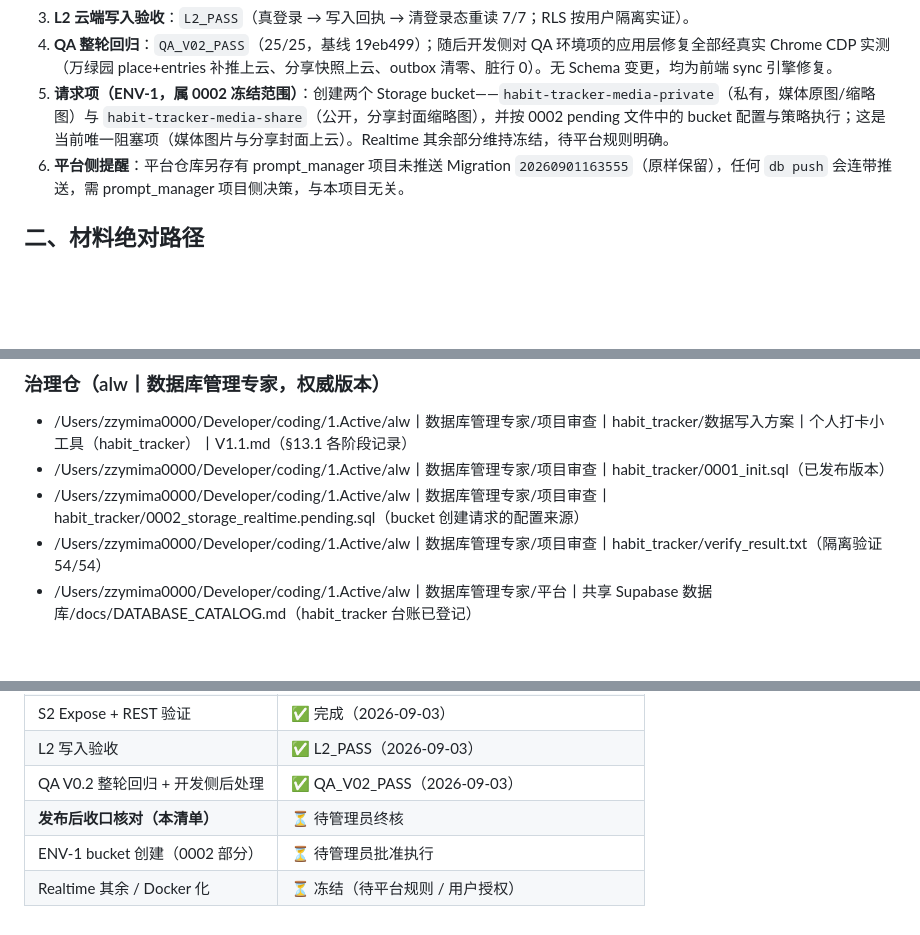
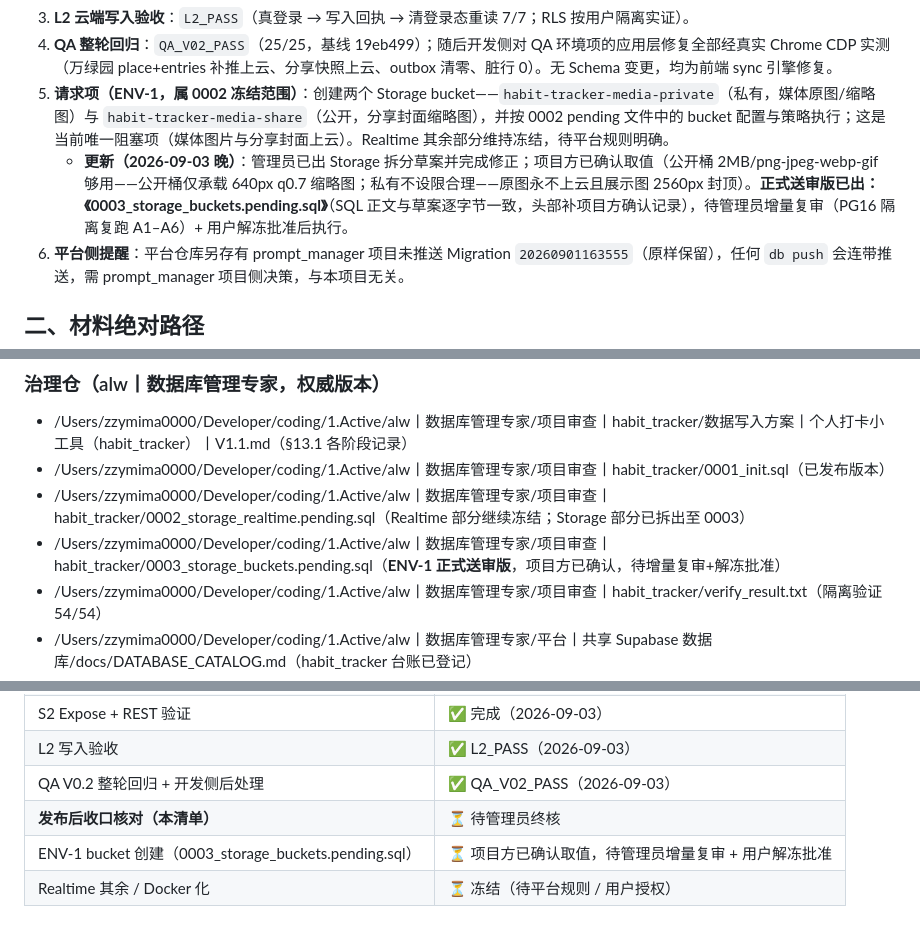
Before and after one commit to wanghoufan/place-journal, a Markdown page: docs/db/送审材料清单丨habit_tracker丨发布后收口核对.md, 3 parts joined by grey strips. Drawn GitHub-style; blank space fills up the shorter version.

Commit message:
docs: ENV-1 Storage bucket 取值项目方确认 + 0003 正式送审版出稿（收口清单更新）

```diff
--- a/docs/db/送审材料清单丨habit_tracker丨发布后收口核对.md
+++ b/docs/db/送审材料清单丨habit_tracker丨发布后收口核对.md
@@ -11,6 +11,7 @@
 3. **L2 云端写入验收**：`L2_PASS`（真登录 → 写入回执 → 清登录态重读 7/7；RLS 按用户隔离实证）。
 4. **QA 整轮回归**：`QA_V02_PASS`（25/25，基线 19eb499）；随后开发侧对 QA 环境项的应用层修复全部经真实 Chrome CDP 实测（万绿园 place+entries 补推上云、分享快照上云、outbox 清零、脏行 0）。无 Schema 变更，均为前端 sync 引擎修复。
 5. **请求项（ENV-1，属 0002 冻结范围）**：创建两个 Storage bucket——`habit-tracker-media-private`（私有，媒体原图/缩略图）与 `habit-tracker-media-share`（公开，分享封面缩略图），并按 0002 pending 文件中的 bucket 配置与策略执行；这是当前唯一阻塞项（媒体图片与分享封面上云）。Realtime 其余部分维持冻结，待平台规则明确。
+   - **更新（2026-09-03 晚）**：管理员已出 Storage 拆分草案并完成修正；项目方已确认取值（公开桶 2MB/png-jpeg-webp-gif 够用——公开桶仅承载 640px q0.7 缩略图；私有不设限合理——原图永不上云且展示图 2560px 封顶）。**正式送审版已出：《0003_storage_buckets.pending.sql》**（SQL 正文与草案逐字节一致，头部补项目方确认记录），待管理员增量复审（PG16 隔离复跑 A1–A6）+ 用户解冻批准后执行。
 6. **平台侧提醒**：平台仓库另存有 prompt_manager 项目未推送 Migration `20260901163555`（原样保留），任何 `db push` 会连带推送，需 prompt_manager 项目侧决策，与本项目无关。
 
 ## 二、材料绝对路径
@@ -26,7 +27,8 @@
 ### 治理仓（alw丨数据库管理专家，权威版本）
 - /Users/zzymima0000/Developer/coding/1.Active/alw丨数据库管理专家/项目审查丨habit_tracker/数据写入方案丨个人打卡小工具（habit_tracker）丨V1.1.md（§13.1 各阶段记录）
 - /Users/zzymima0000/Developer/coding/1.Active/alw丨数据库管理专家/项目审查丨habit_tracker/0001_init.sql（已发布版本）
-- /Users/zzymima0000/Developer/coding/1.Active/alw丨数据库管理专家/项目审查丨habit_tracker/0002_storage_realtime.pending.sql（bucket 创建请求的配置来源）
+- /Users/zzymima0000/Developer/coding/1.Active/alw丨数据库管理专家/项目审查丨habit_tracker/0002_storage_realtime.pending.sql（Realtime 部分继续冻结；Storage 部分已拆出至 0003）
+- /Users/zzymima0000/Developer/coding/1.Active/alw丨数据库管理专家/项目审查丨habit_tracker/0003_storage_buckets.pending.sql（**ENV-1 正式送审版**，项目方已确认，待增量复审+解冻批准）
 - /Users/zzymima0000/Developer/coding/1.Active/alw丨数据库管理专家/项目审查丨habit_tracker/verify_result.txt（隔离验证 54/54）
 - /Users/zzymima0000/Developer/coding/1.Active/alw丨数据库管理专家/平台丨共享 Supabase 数据库/docs/DATABASE_CATALOG.md（habit_tracker 台账已登记）
 - /Users/zzymima0000/Developer/coding/1.Active/alw丨数据库管理专家/平台丨共享 Supabase 数据库/supabase/migrations/（发布仓库，prompt_manager 未推送迁移在此，勿连带）
@@ -41,5 +43,5 @@
 | L2 写入验收 | ✅ L2_PASS（2026-09-03） |
 | QA V0.2 整轮回归 + 开发侧后处理 | ✅ QA_V02_PASS（2026-09-03） |
 | **发布后收口核对（本清单）** | ⏳ 待管理员终核 |
-| ENV-1 bucket 创建（0002 部分） | ⏳ 待管理员批准执行 |
+| ENV-1 bucket 创建（0003_storage_buckets.pending.sql） | ⏳ 项目方已确认取值，待管理员增量复审 + 用户解冻批准 |
 | Realtime 其余 / Docker 化 | ⏳ 冻结（待平台规则 / 用户授权） |
```
